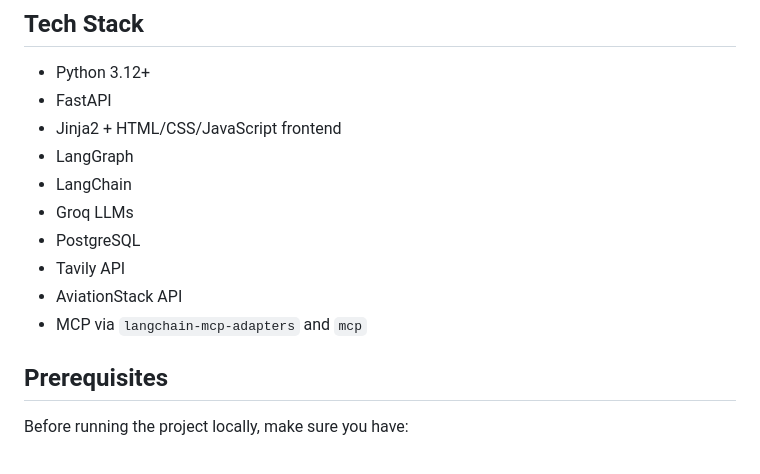
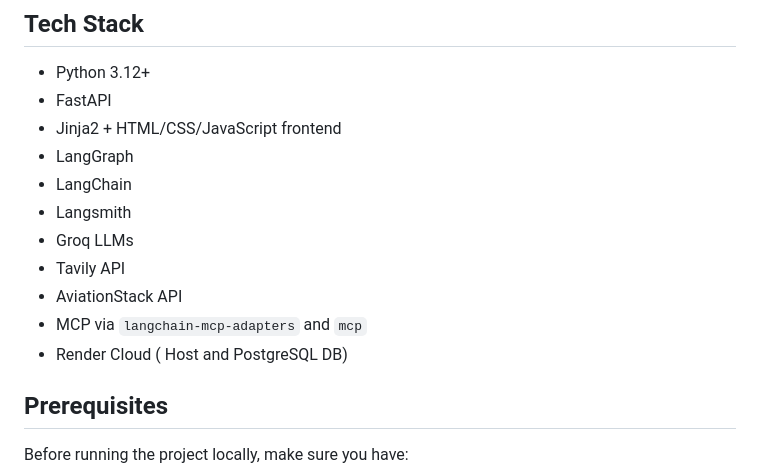
Before and after one commit to sivaramgs/TravelAdvisor_AI_With_MCP, a Markdown page: README.md, the part around the change. Rendered like a GitHub page.

```diff
--- a/README.md
+++ b/README.md
@@ -32,11 +32,13 @@ all coordinated through a LangGraph workflow with MCP-based tool integrations.
 - Jinja2 + HTML/CSS/JavaScript frontend
 - LangGraph
 - LangChain
+- Langsmith
 - Groq LLMs
-- PostgreSQL
 - Tavily API
 - AviationStack API
 - MCP via `langchain-mcp-adapters` and `mcp`
+- Render Cloud ( Host and PostgreSQL DB)
+
 
 
 ## Prerequisites
```
